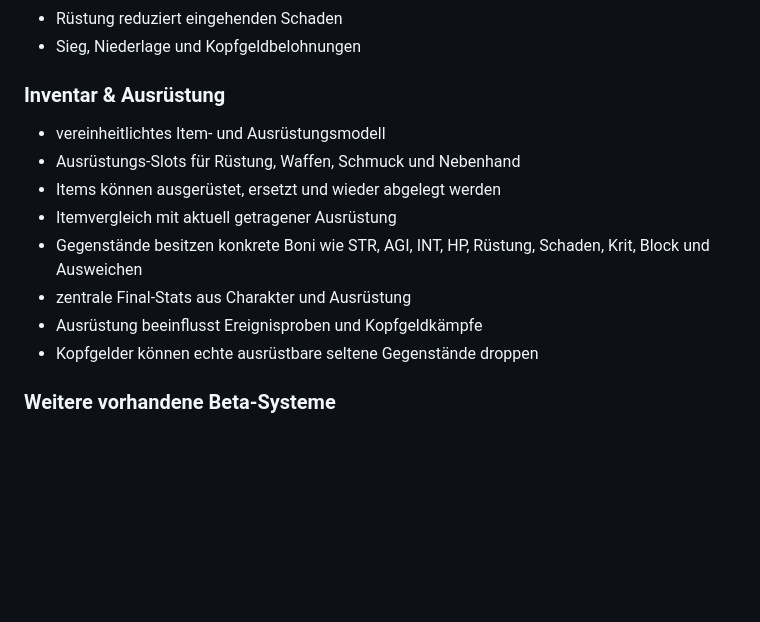
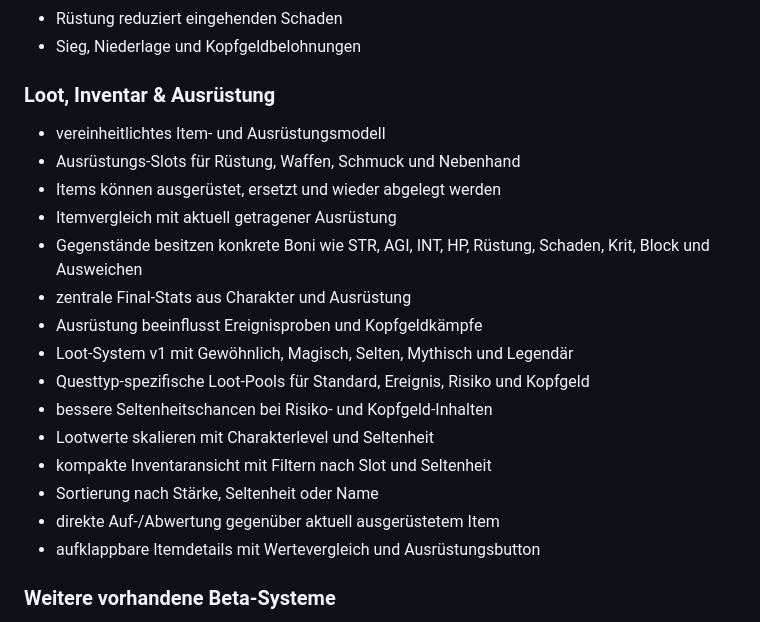
Before and after one commit to 1ordNero/Arcane-Quest, a Markdown page: README.md, the part around the change. Drawn GitHub-style; blank space fills up the shorter version.

Commit message:
Document loot system v1 and inventory filters

```diff
--- a/README.md
+++ b/README.md
@@ -39,7 +39,7 @@ Diese Beta ist als installierbare Progressive Web App (PWA) umgesetzt und auf Sm
 - Rüstung reduziert eingehenden Schaden
 - Sieg, Niederlage und Kopfgeldbelohnungen
 
-### Inventar & Ausrüstung
+### Loot, Inventar & Ausrüstung
 - vereinheitlichtes Item- und Ausrüstungsmodell
 - Ausrüstungs-Slots für Rüstung, Waffen, Schmuck und Nebenhand
 - Items können ausgerüstet, ersetzt und wieder abgelegt werden
@@ -47,7 +47,14 @@ Diese Beta ist als installierbare Progressive Web App (PWA) umgesetzt und auf Sm
 - Gegenstände besitzen konkrete Boni wie STR, AGI, INT, HP, Rüstung, Schaden, Krit, Block und Ausweichen
 - zentrale Final-Stats aus Charakter und Ausrüstung
 - Ausrüstung beeinflusst Ereignisproben und Kopfgeldkämpfe
-- Kopfgelder können echte ausrüstbare seltene Gegenstände droppen
+- Loot-System v1 mit Gewöhnlich, Magisch, Selten, Mythisch und Legendär
+- Questtyp-spezifische Loot-Pools für Standard, Ereignis, Risiko und Kopfgeld
+- bessere Seltenheitschancen bei Risiko- und Kopfgeld-Inhalten
+- Lootwerte skalieren mit Charakterlevel und Seltenheit
+- kompakte Inventaransicht mit Filtern nach Slot und Seltenheit
+- Sortierung nach Stärke, Seltenheit oder Name
+- direkte Auf-/Abwertung gegenüber aktuell ausgerüstetem Item
+- aufklappbare Itemdetails mit Wertevergleich und Ausrüstungsbutton
 
 ### Weitere vorhandene Beta-Systeme
 - XP, Leveling und Gold
```
